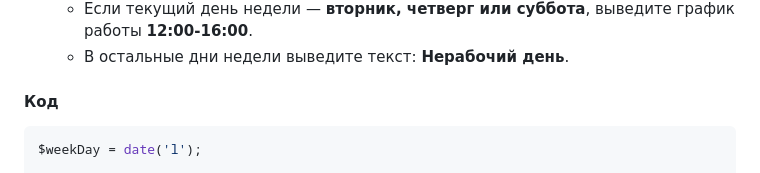
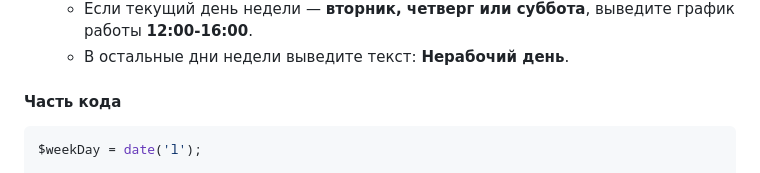
Before and after one commit to iurii1801/PHP, a Markdown page: lab2_Bogdanov_Iurii_I2302/README.md, the part around the change. Rendered like a GitHub page.

````diff
--- a/lab2_Bogdanov_Iurii_I2302/README.md
+++ b/lab2_Bogdanov_Iurii_I2302/README.md
@@ -20,7 +20,7 @@
   - Если текущий день недели — **вторник, четверг или суббота**, выведите график работы **12:00-16:00**.
   - В остальные дни недели выведите текст: **Нерабочий день**.
 
-#### Код
+#### Часть кода
 
 ```php
 $weekDay = date('l');
````
